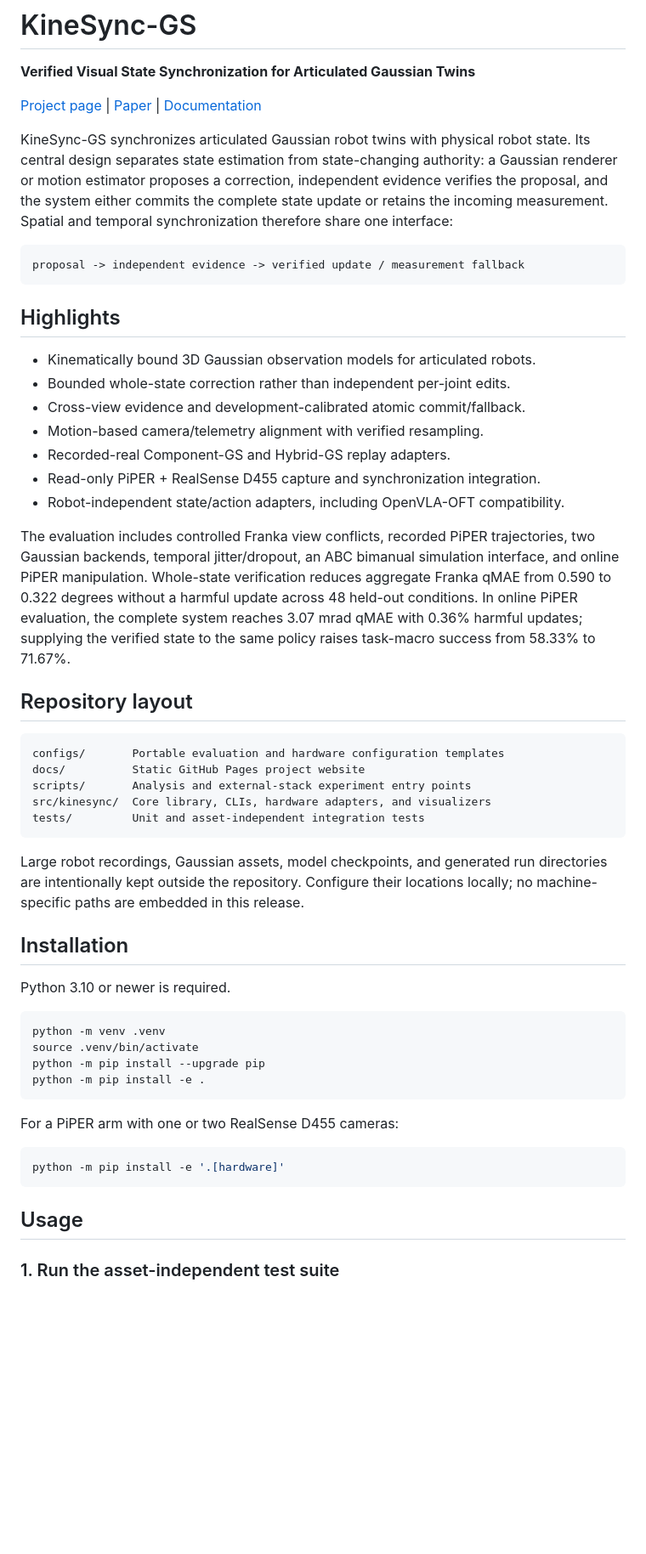
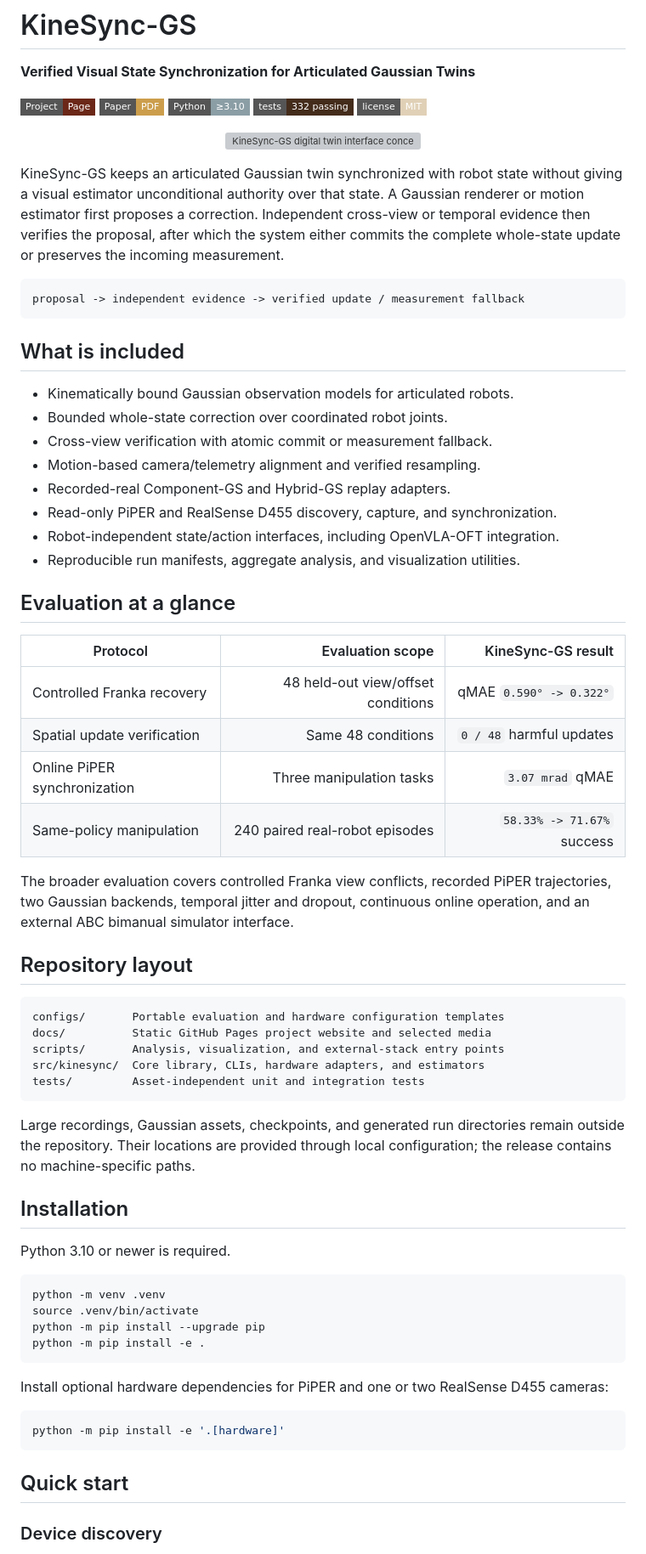
Before and after one commit to Anonymous-for-Sub/KineSync-GS, a Markdown page: README.md, the part around the change printed below. Shown: that part at 85% size. Rendered like a GitHub page; badges without logos; blank space fills up the shorter version; grey boxes are pictures that could not be loaded.

Commit message:
feat: expand project presentation
Refresh the project page and README, add Franka recovery media, and publish the updated manuscript.

````diff
--- a/README.md
+++ b/README.md
@@ -2,50 +2,64 @@
 
 **Verified Visual State Synchronization for Articulated Gaussian Twins**
 
-[Project page](https://anonymous-for-sub.github.io/KineSync-GS/) | [Paper](https://anonymous-for-sub.github.io/KineSync-GS/static/paper/kinesync-gs.pdf) | [Documentation](#usage)
+[![Project Page](https://img.shields.io/badge/Project-Page-6B2717?style=flat-square)](https://anonymous-for-sub.github.io/KineSync-GS/)
+[![Paper](https://img.shields.io/badge/Paper-PDF-CC9E4C?style=flat-square)](https://anonymous-for-sub.github.io/KineSync-GS/static/paper/kinesync-gs.pdf)
+[![Python](https://img.shields.io/badge/Python-%E2%89%A53.10-8B9EA5?style=flat-square)](pyproject.toml)
+[![Tests](https://img.shields.io/badge/tests-332%20passing-442C1B?style=flat-square)](#testing)
+[![License](https://img.shields.io/badge/license-MIT-E0D0B6?style=flat-square)](LICENSE)
 
-KineSync-GS synchronizes articulated Gaussian robot twins with physical robot
-state. Its central design separates state estimation from state-changing
-authority: a Gaussian renderer or motion estimator proposes a correction,
-independent evidence verifies the proposal, and the system either commits the
-complete state update or retains the incoming measurement. Spatial and temporal
-synchronization therefore share one interface:
+<p align="center">
+  <img src="docs/static/images/franka-digital-twin-interface.png" width="900" alt="KineSync-GS digital twin interface concept">
+</p>
+
+KineSync-GS keeps an articulated Gaussian twin synchronized with robot state
+without giving a visual estimator unconditional authority over that state. A
+Gaussian renderer or motion estimator first proposes a correction. Independent
+cross-view or temporal evidence then verifies the proposal, after which the
+system either commits the complete whole-state update or preserves the incoming
+measurement.
 
 ```text
 proposal -> independent evidence -> verified update / measurement fallback
 ```
 
-## Highlights
+## What is included
 
-- Kinematically bound 3D Gaussian observation models for articulated robots.
-- Bounded whole-state correction rather than independent per-joint edits.
-- Cross-view evidence and development-calibrated atomic commit/fallback.
-- Motion-based camera/telemetry alignment with verified resampling.
+- Kinematically bound Gaussian observation models for articulated robots.
+- Bounded whole-state correction over coordinated robot joints.
+- Cross-view verification with atomic commit or measurement fallback.
+- Motion-based camera/telemetry alignment and verified resampling.
 - Recorded-real Component-GS and Hybrid-GS replay adapters.
-- Read-only PiPER + RealSense D455 capture and synchronization integration.
-- Robot-independent state/action adapters, including OpenVLA-OFT compatibility.
+- Read-only PiPER and RealSense D455 discovery, capture, and synchronization.
+- Robot-independent state/action interfaces, including OpenVLA-OFT integration.
+- Reproducible run manifests, aggregate analysis, and visualization utilities.
 
-The evaluation includes controlled Franka view conflicts, recorded PiPER
-trajectories, two Gaussian backends, temporal jitter/dropout, an ABC bimanual
-simulation interface, and online PiPER manipulation. Whole-state verification
-reduces aggregate Franka qMAE from 0.590 to 0.322 degrees without a harmful
-update across 48 held-out conditions. In online PiPER evaluation, the complete
-system reaches 3.07 mrad qMAE with 0.36% harmful updates; supplying the verified
-state to the same policy raises task-macro success from 58.33% to 71.67%.
+## Evaluation at a glance
+
+| Protocol | Evaluation scope | KineSync-GS result |
+|---|---:|---:|
+| Controlled Franka recovery | 48 held-out view/offset conditions | qMAE `0.590° -> 0.322°` |
+| Spatial update verification | Same 48 conditions | `0 / 48` harmful updates |
+| Online PiPER synchronization | Three manipulation tasks | `3.07 mrad` qMAE |
+| Same-policy manipulation | 240 paired real-robot episodes | `58.33% -> 71.67%` success |
+
+The broader evaluation covers controlled Franka view conflicts, recorded PiPER
+trajectories, two Gaussian backends, temporal jitter and dropout, continuous
+online operation, and an external ABC bimanual simulator interface.
 
 ## Repository layout
 
 ```text
 configs/       Portable evaluation and hardware configuration templates
-docs/          Static GitHub Pages project website
-scripts/       Analysis and external-stack experiment entry points
-src/kinesync/  Core library, CLIs, hardware adapters, and visualizers
-tests/         Unit and asset-independent integration tests
+docs/          Static GitHub Pages project website and selected media
+scripts/       Analysis, visualization, and external-stack entry points
+src/kinesync/  Core library, CLIs, hardware adapters, and estimators
+tests/         Asset-independent unit and integration tests
 ```
 
-Large robot recordings, Gaussian assets, model checkpoints, and generated run
-directories are intentionally kept outside the repository. Configure their
-locations locally; no machine-specific paths are embedded in this release.
+Large recordings, Gaussian assets, checkpoints, and generated run directories
+remain outside the repository. Their locations are provided through local
+configuration; the release contains no machine-specific paths.
 
 ## Installation
 
@@ -58,13 +72,14 @@ python -m pip install --upgrade pip
 python -m pip install -e .
 ```
 
-For a PiPER arm with one or two RealSense D455 cameras:
+Install optional hardware dependencies for PiPER and one or two RealSense D455
+cameras:
 
 ```bash
 python -m pip install -e '.[hardware]'
 ```
 
-## Usage
+## Quick start
 
-### 1. Run the asset-independent test suite
+### Device discovery
 
````
Also changed, not shown: other parts of README.md (+29 -31 lines), docs/static/images/franka-experiment-stages.png (added), docs/static/images/franka-whole-state-recovery-poster.jpg (added), 6 other files.
